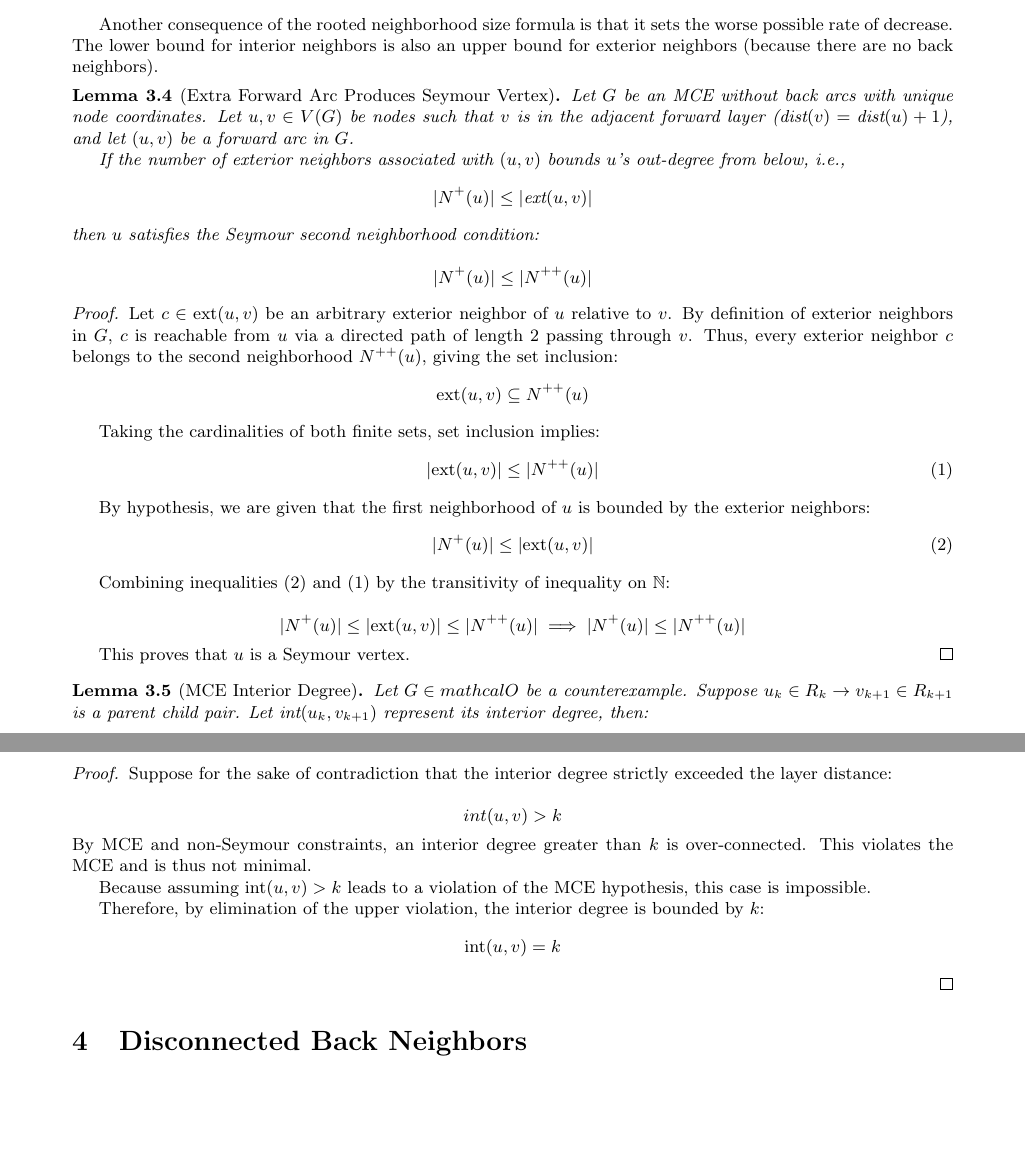
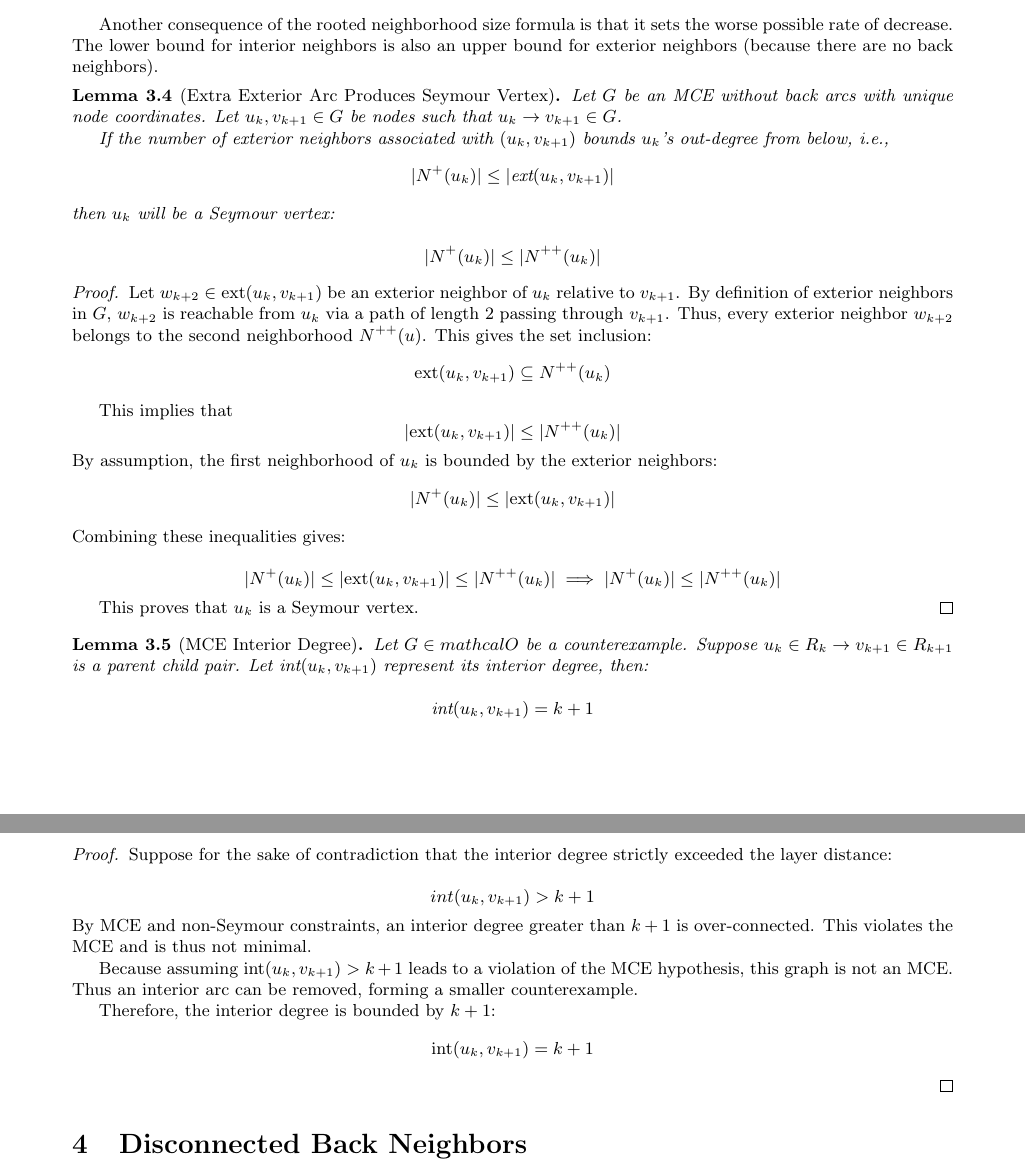
Before and after one commit to Cgcharles7/ssnc, a LaTeX document (arxiv/v15.tex): two parts of pages 6 and 7 of 17, joined at a grey line, cut so that both start at the same text, the shorter picture padded with empty space. Compiled offline with pdfLaTeX.

Commit message:
Update v15.tex

```diff
--- a/arxiv/v15.tex
+++ b/arxiv/v15.tex
@@ -296,58 +296,52 @@ The neighborhood size requires a number of nodes in each layer. These layers dec
 
 Another consequence of the rooted neighborhood size formula is that it sets the worse possible rate of decrease. The lower bound for interior neighbors is also an upper bound for exterior neighbors (because there are no back neighbors).
 
-	\begin{lemma}[Extra Forward Arc Produces Seymour Vertex]
-		Let $G$ be an MCE without back arcs with unique node coordinates. Let $u, v \in V(G)$ be nodes such that $v$ is in the adjacent forward layer ($\text{dist}(v) = \text{dist}(u) + 1$), and let $(u, v)$ be a forward arc in $G$.
+	\begin{lemma}[Extra Exterior Arc Produces Seymour Vertex]
+		Let $G$ be an MCE without back arcs with unique node coordinates. Let $u_k, v_{k+1} \in G$ be nodes such that $u_k \to v_{k+1} \in G$.
 
-		If the number of exterior neighbors associated with $(u, v)$ bounds $u$'s out-degree from below, i.e.,
-		$$|N^+(u)| \le |\text{ext}(u, v)|$$
-		then $u$ satisfies the Seymour second neighborhood condition:
+		If the number of exterior neighbors associated with $(u_k, v_{k+1})$ bounds $u_k$'s out-degree from below, i.e.,
+		$$|N^+(u_k)| \le |\text{ext}(u_k, v_{k+1})|$$
+		then $u_k$ will be a Seymour vertex:
 
-		$$|N^+(u)| \le |N^{++}(u)|$$
-
+		$$|N^+(u_k)| \le |N^{++}(u_k)|$$
 	\end{lemma}
 
 	\begin{proof}
-		Let $c \in \text{ext}(u, v)$ be an arbitrary exterior neighbor of $u$ relative to $v$.
-		By definition of exterior neighbors in $G$, $c$ is reachable from $u$ via a directed path of length 2 passing through $v$. Thus, every exterior neighbor $c$ belongs to the second neighborhood $N^{++}(u)$, giving the set inclusion:
+		Let $w_{k+2} \in \text{ext}(u_k, v_{k+1})$ be an exterior neighbor of $u_k$ relative to $v_{k+1}$.
+		By definition of exterior neighbors in $G$, $w_{k+2}$ is reachable from $u_k$ via a path of length 2 passing through $v_{k+1}$.
+		Thus, every exterior neighbor $w_{k+2}$ belongs to the second neighborhood $N^{++}(u)$.
+		This gives the set inclusion:
 		$$
-		\text{ext}(u, v) \subseteq N^{++}(u)
+		\text{ext}(u_k, v_{k+1}) \subseteq N^{++}(u_k)
 		$$
 
-		Taking the cardinalities of both finite sets, set inclusion implies:
-		\begin{equation}
-			|\text{ext}(u, v)| \le |N^{++}(u)|
-		\end{equation}
+		This implies that
+		$$	|\text{ext}(u_k, v_{k+1})| \le |N^{++}(u_k)|$$
+		By assumption, the first neighborhood of $u_k$ is bounded by the exterior neighbors:
+		$$	|N^+(u_k)| \le |\text{ext}(u_k, v_{k+1})|$$
+		Combining these inequalities gives:
 
-		By hypothesis, we are given that the first neighborhood of $u$ is bounded by the exterior neighbors:
-		\begin{equation}
-			|N^+(u)| \le |\text{ext}(u, v)|
-		\end{equation}
+		$$|N^+(u_k)| \le |\text{ext}(u_k, v_{k+1})| \le |N^{++}(u_k)| \implies |N^+(u_k)| \le |N^{++}(u_k)|$$
 
-		Combining inequalities (2) and (1) by the transitivity of inequality on $\mathbb{N}$:
-
-		$$|N^+(u)| \le |\text{ext}(u, v)| \le |N^{++}(u)| \implies |N^+(u)| \le |N^{++}(u)|$$
-
-		This proves that $u$ is a Seymour vertex.
+		This proves that $u_k$ is a Seymour vertex.
 	\end{proof}
 
 		\begin{lemma}[MCE Interior Degree]\label{intdeg}
 		Let $G \in mathcal{O}$ be a counterexample. Suppose $u_k \in R_k \to v_{k+1} \in R_{k+1}$ is a parent child pair. Let $\text{int}(u_k, v_{k+1})$ represent its interior degree, then:
 
-			$$\text{int}(u, v) = k$$
+			$$\text{int}(u_k, v_{k+1}) = k+1$$
 	\end{lemma}
 	\begin{proof}
 		Suppose for the sake of contradiction that the interior degree strictly exceeded the layer distance:
 
-		$$int(u, v)>k$$
-By MCE and non-Seymour constraints, an interior degree greater than $k$ is over-connected.
+		$$int(u_k, v_{k+1})>k+1$$
+By MCE and non-Seymour constraints, an interior degree greater than $k+1$ is over-connected.
 This violates the MCE and is thus not minimal.
 
-Because assuming $\text{int}(u, v) > k$ leads to a violation of the MCE hypothesis, this case is impossible.
+Because assuming $\text{int}(u_k, v_{k+1}) > k+1$ leads to a violation of the MCE hypothesis, this graph is not an MCE. Thus an interior arc can be removed, forming a smaller counterexample.
 
-Therefore, by elimination of the upper violation, the interior degree is bounded by $k$:
-		$$\text{int}(u, v) = k$$
-
+Therefore, the interior degree is bounded by $k+1$:
+		$$\text{int}(u_k, v_{k+1}) = k+1$$
 	\end{proof}
 
 	\section{Disconnected Back Neighbors}
```
Also changed, not shown: arxiv/v15.tex (2 more changed lines).
